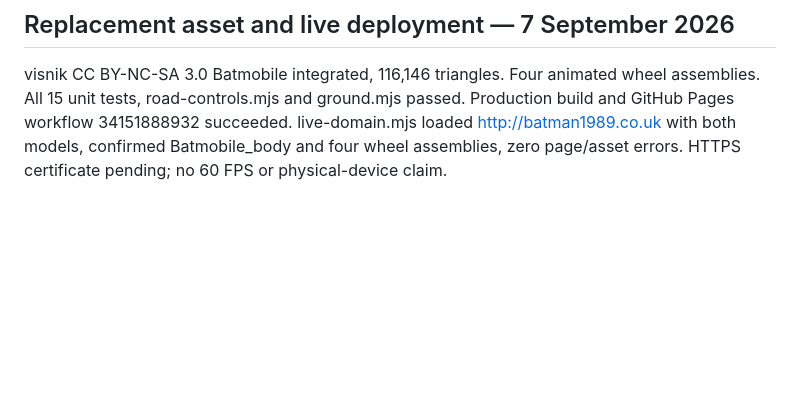
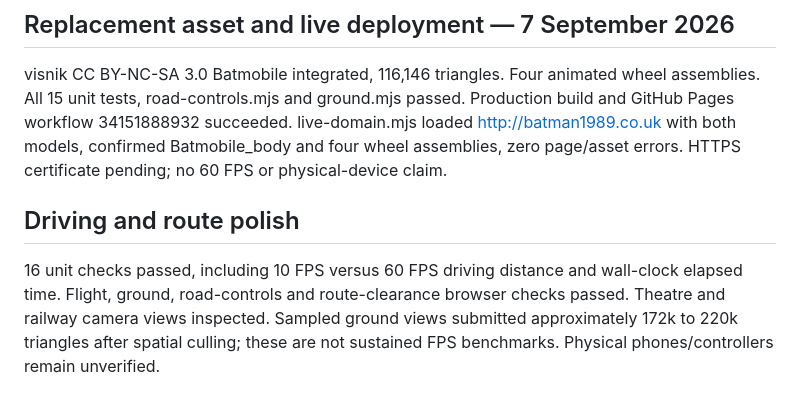
Before and after one commit to Crawford1982/batman, a Markdown page: verification/RESULTS.md, the part around the change. Drawn GitHub-style; blank space fills up the shorter version.

Commit message:
Document polish verification and timing correction

```diff
--- a/verification/RESULTS.md
+++ b/verification/RESULTS.md
@@ -37,3 +37,7 @@ The final website archive includes corrected controls, road containment and full
 ## Replacement asset and live deployment — 7 September 2026
 
 visnik CC BY-NC-SA 3.0 Batmobile integrated, 116,146 triangles. Four animated wheel assemblies. All 15 unit tests, road-controls.mjs and ground.mjs passed. Production build and GitHub Pages workflow 34151888932 succeeded. live-domain.mjs loaded http://batman1989.co.uk with both models, confirmed Batmobile_body and four wheel assemblies, zero page/asset errors. HTTPS certificate pending; no 60 FPS or physical-device claim.
+
+## Driving and route polish
+
+16 unit checks passed, including 10 FPS versus 60 FPS driving distance and wall-clock elapsed time. Flight, ground, road-controls and route-clearance browser checks passed. Theatre and railway camera views inspected. Sampled ground views submitted approximately 172k to 220k triangles after spatial culling; these are not sustained FPS benchmarks. Physical phones/controllers remain unverified.
```
Also changed, not shown: RELEASE-READINESS.md (+1 -1 lines).
